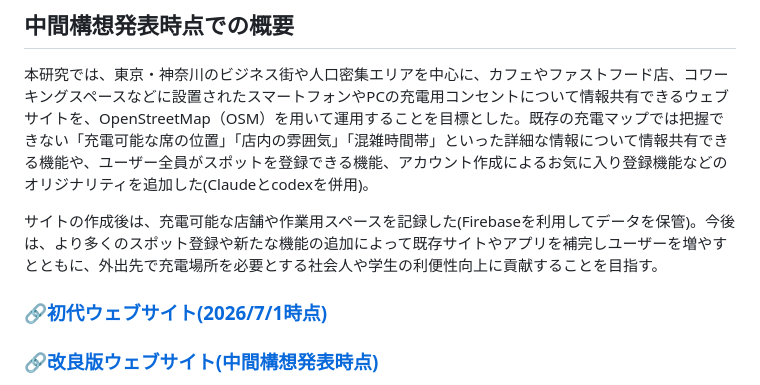
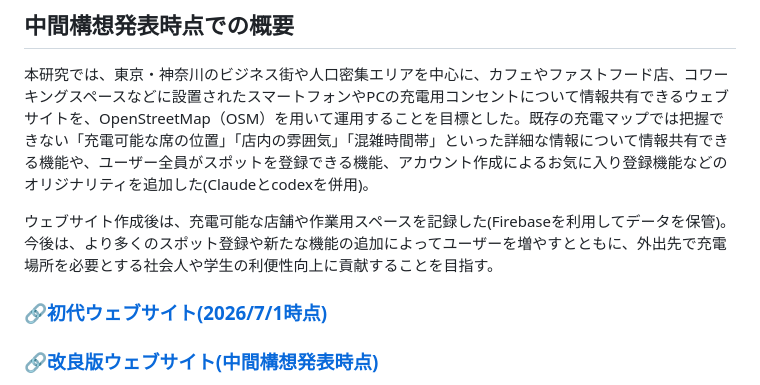
Before and after one commit to furuhashilab/2026gsc_YukaInada, a Markdown page: README.md, the part around the change. GitHub-like rendering.

Commit message:
README.md を更新

```diff
--- a/README.md
+++ b/README.md
@@ -4,7 +4,7 @@
 ## 中間構想発表時点での概要
 本研究では、東京・神奈川のビジネス街や人口密集エリアを中心に、カフェやファストフード店、コワーキングスペースなどに設置されたスマートフォンやPCの充電用コンセントについて情報共有できるウェブサイトを、OpenStreetMap（OSM）を用いて運用することを目標とした。既存の充電マップでは把握できない「充電可能な席の位置」「店内の雰囲気」「混雑時間帯」といった詳細な情報について情報共有できる機能や、ユーザー全員がスポットを登録できる機能、アカウント作成によるお気に入り登録機能などのオリジナリティを追加した(Claudeとcodexを併用)。
 
-サイトの作成後は、充電可能な店舗や作業用スペースを記録した(Firebaseを利用してデータを保管)。今後は、より多くのスポット登録や新たな機能の追加によって既存サイトやアプリを補完しユーザーを増やすとともに、外出先で充電場所を必要とする社会人や学生の利便性向上に貢献することを目指す。
+ウェブサイト作成後は、充電可能な店舗や作業用スペースを記録した(Firebaseを利用してデータを保管)。今後は、より多くのスポット登録や新たな機能の追加によってユーザーを増やすとともに、外出先で充電場所を必要とする社会人や学生の利便性向上に貢献することを目指す。
 
 ### [🔗初代ウェブサイト(2026/7/1時点)](https://inadayuka.github.io/2026gsc_YukaInada/)
 ### [🔗改良版ウェブサイト(中間構想発表時点)](https://spotsharemap.github.io/sharewitheveryone/)
```
